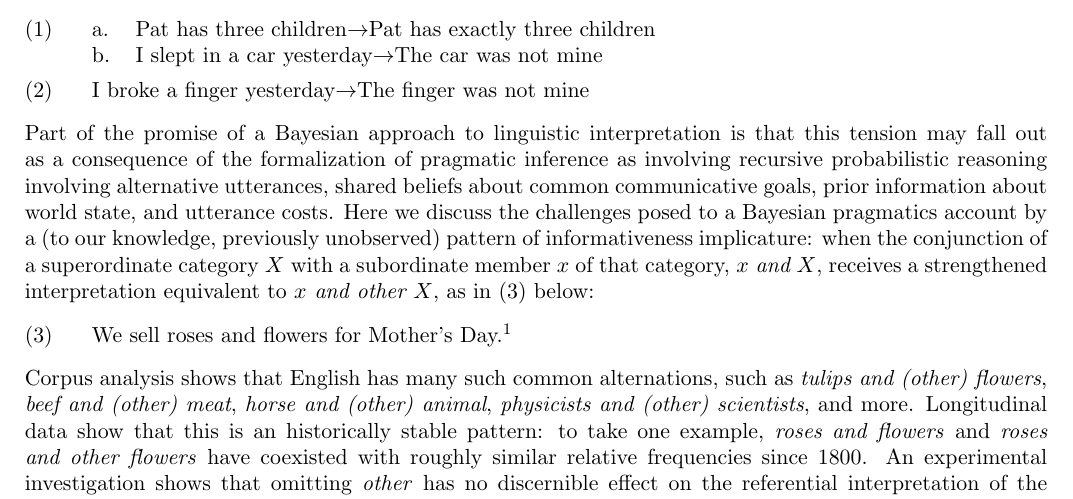
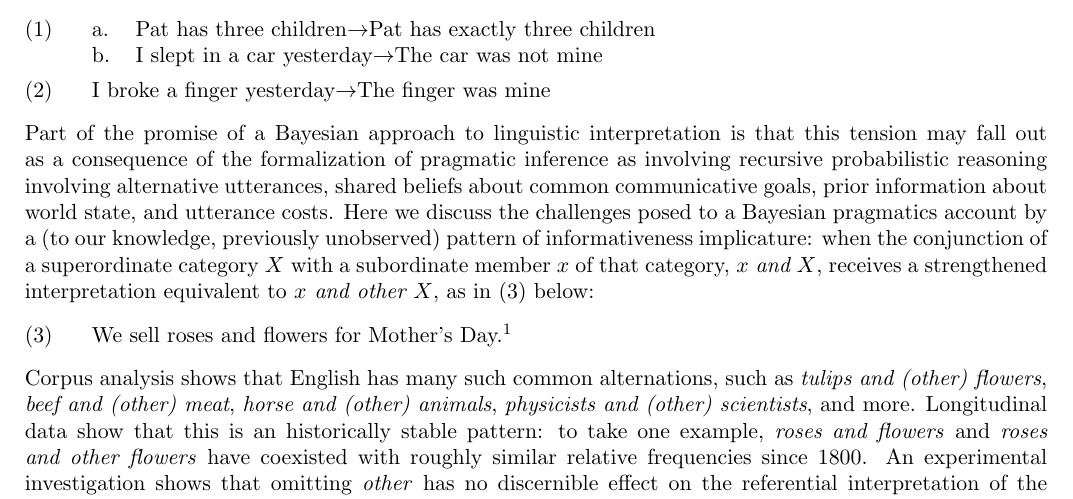
Before and after one commit to rlevy/roses_and_flowers_bayesian_pragmatics_workshop_abstract, a LaTeX document (abstract.tex): part of page 1 of 2, cut so that both start at the same text. Compiled offline with pdfLaTeX.

Commit message:
minor edits

```diff
--- a/abstract.tex
+++ b/abstract.tex
@@ -49,7 +49,7 @@ as strengthened to a prototypical case, as in
 \a. Pat has three children$\rightarrow$Pat has exactly three children
 \b. I slept in a car yesterday$\rightarrow$The car was not mine
 
-\ex. I broke a finger yesterday$\rightarrow$The finger was not mine \label{ex:informativeness-implicature}
+\ex. I broke a finger yesterday$\rightarrow$The finger was mine \label{ex:informativeness-implicature}
 
 Part of the promise of a Bayesian approach to linguistic
 interpretation is that this tension may fall out as a consequence of
@@ -69,7 +69,7 @@ Day.\footnote{\url{http://e-clubhouse.org/sites/townofsheboyganwi/}} \label{ex:r
 
 Corpus analysis shows that English has many such common alternations,
 such as \emph{tulips and (other) flowers}, \emph{beef and (other)
-  meat}, \emph{horse and (other) animal}, \emph{physicists and (other)
+  meat}, \emph{horse and (other) animals}, \emph{physicists and (other)
   scientists}, and more.  Longitudinal data show that this is an
 historically stable pattern: to take one example, \emph{roses and
   flowers} and \emph{roses and other flowers} have coexisted with
```
